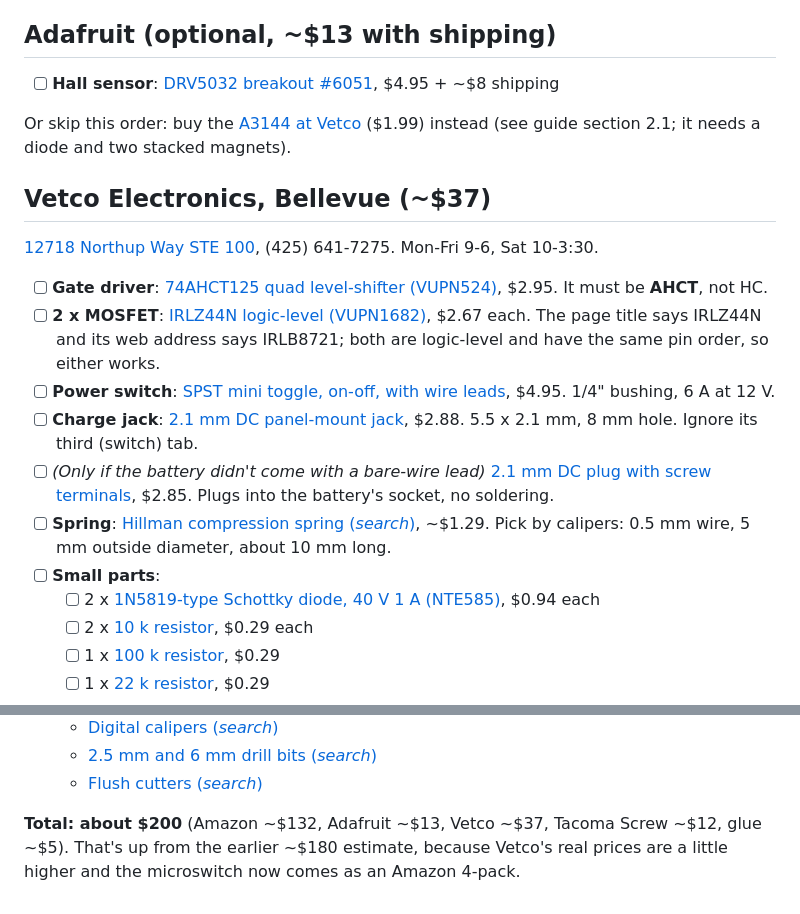
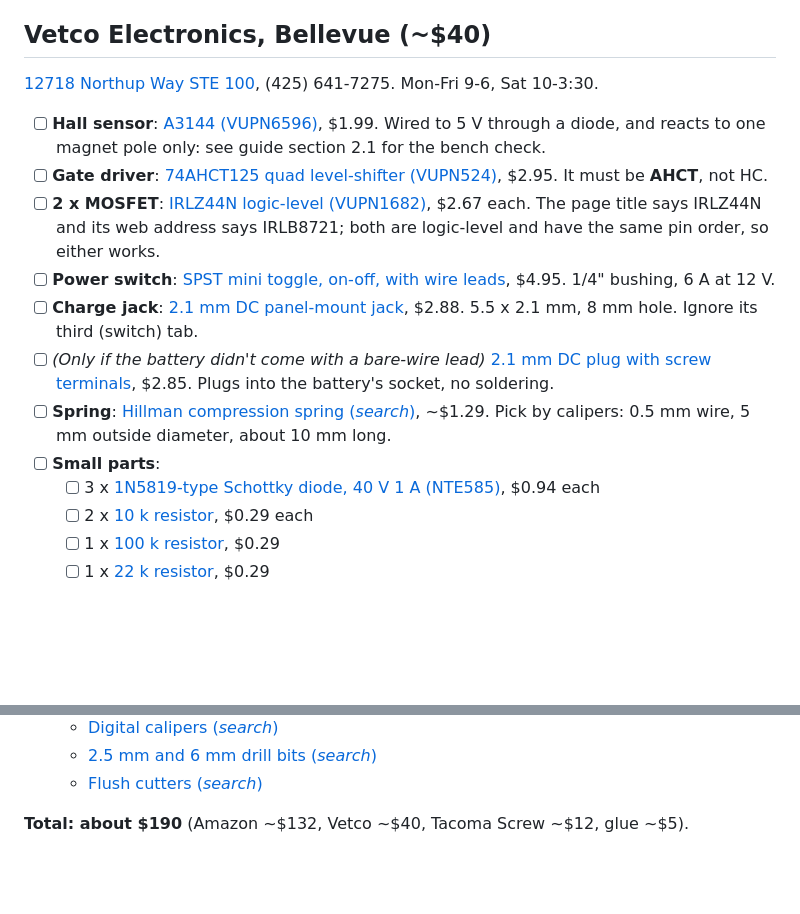
Before and after one commit to TheRageKage12/drunk-lantern-power-battery, a Markdown page: docs/SHOPPING_LIST.md, 2 parts joined by grey strips. Rendered like a GitHub page; blank space fills up the shorter version.

```diff
--- a/docs/SHOPPING_LIST.md
+++ b/docs/SHOPPING_LIST.md
@@ -18,17 +18,11 @@ are from its website (October 2026); prices with "~" are estimates, so confirm a
 - [ ] **Vent valve**: [Aquaneat aquarium check valves, 10-pack (*search*)](https://www.amazon.com/s?k=Aquaneat+aquarium+check+valve+one+way), ~$6. Or the aquarium aisle of a pet store.
 - [ ] **Curtain**: [COYOUCO 0.5 mm frosted PP sheets (B0FM3YRGG4)](https://www.amazon.com/dp/B0FM3YRGG4), ~$10. Or one frosted poly report cover from an office store.
 
-## Adafruit (optional, ~$13 with shipping)
-
-- [ ] **Hall sensor**: [DRV5032 breakout #6051](https://www.adafruit.com/product/6051), $4.95 + ~$8 shipping
-
-Or skip this order: buy the [A3144 at Vetco](https://vetco.net/products/vupn6596_hall-effect_sensor_-_allegro_a3144eua_d63)
-($1.99) instead (see guide section 2.1; it needs a diode and two stacked magnets).
-
-## Vetco Electronics, Bellevue (~$37)
+## Vetco Electronics, Bellevue (~$40)
 
 [12718 Northup Way STE 100](https://vetco.net), (425) 641-7275. Mon-Fri 9-6, Sat 10-3:30.
 
+- [ ] **Hall sensor**: [A3144 (VUPN6596)](https://vetco.net/products/vupn6596_hall-effect_sensor_-_allegro_a3144eua_d63), $1.99. Wired to 5 V through a diode, and reacts to one magnet pole only: see guide section 2.1 for the bench check.
 - [ ] **Gate driver**: [74AHCT125 quad level-shifter (VUPN524)](https://vetco.net/products/vupn524_quad_level-shifter_-_74ahct125_-_3v_to_5v_d96), $2.95. It must be **AHCT**, not HC.
 - [ ] **2 x MOSFET**: [IRLZ44N logic-level (VUPN1682)](https://vetco.net/products/vupn1682_mosfet_mosft_for_micro_controllers_-_30v_-_60a_-_irlb8721pbf_d151), $2.67 each. The page title says IRLZ44N and its web address says IRLB8721; both are logic-level and have the same pin order, so either works.
 - [ ] **Power switch**: [SPST mini toggle, on-off, with wire leads](https://vetco.net/products/30-10005_spst_miniature_toggle_switch_w-wire_leads_on-off_6a), $4.95. 1/4" bushing, 6 A at 12 V.
@@ -36,7 +30,7 @@ Or skip this order: buy the [A3144 at Vetco](https://vetco.net/products/vupn6596
 - [ ] *(Only if the battery didn't come with a bare-wire lead)* [2.1 mm DC plug with screw terminals](https://vetco.net/products/cd022_2-1mm_dc_power_inline_plug_-_solderless_w-screw_terminals), $2.85. Plugs into the battery's socket, no soldering.
 - [ ] **Spring**: [Hillman compression spring (*search*)](https://vetco.net/search?q=hillman+compression+spring), ~$1.29. Pick by calipers: 0.5 mm wire, 5 mm outside diameter, about 10 mm long.
 - [ ] **Small parts**:
-  - [ ] 2 x [1N5819-type Schottky diode, 40 V 1 A (NTE585)](https://vetco.net/products/nte585_40_volt_1a_schottky_rectifier_do41_-_nte585), $0.94 each
+  - [ ] 3 x [1N5819-type Schottky diode, 40 V 1 A (NTE585)](https://vetco.net/products/nte585_40_volt_1a_schottky_rectifier_do41_-_nte585), $0.94 each
   - [ ] 2 x [10 k resistor](https://vetco.net/products/nte-qw310_10k_ohm_1-4_watt_resistor), $0.29 each
   - [ ] 1 x [100 k resistor](https://vetco.net/products/nte-qw410_100k_ohm_1-4_watt_resistor), $0.29
   - [ ] 1 x [22 k resistor](https://vetco.net/products/nte-qw322_22k_ohm_1-4_watt_resistor), $0.29
@@ -82,6 +76,4 @@ Or get everything in one [Amazon M3 kit (B0HKFCTLK8)](https://www.amazon.com/dp/
   - [2.5 mm and 6 mm drill bits (*search*)](https://www.amazon.com/s?k=metric+drill+bit+set+1-10mm)
   - [Flush cutters (*search*)](https://www.amazon.com/s?k=flush+cutters)
 
-**Total: about $200** (Amazon ~$132, Adafruit ~$13, Vetco ~$37, Tacoma Screw ~$12, glue ~$5). That's up from the
-earlier ~$180 estimate, because Vetco's real prices are a little higher and the microswitch now comes as an
-Amazon 4-pack.
+**Total: about $190** (Amazon ~$132, Vetco ~$40, Tacoma Screw ~$12, glue ~$5).
```
Also changed, not shown: docs/BUILD_GUIDE.md (+16 -8 lines).
